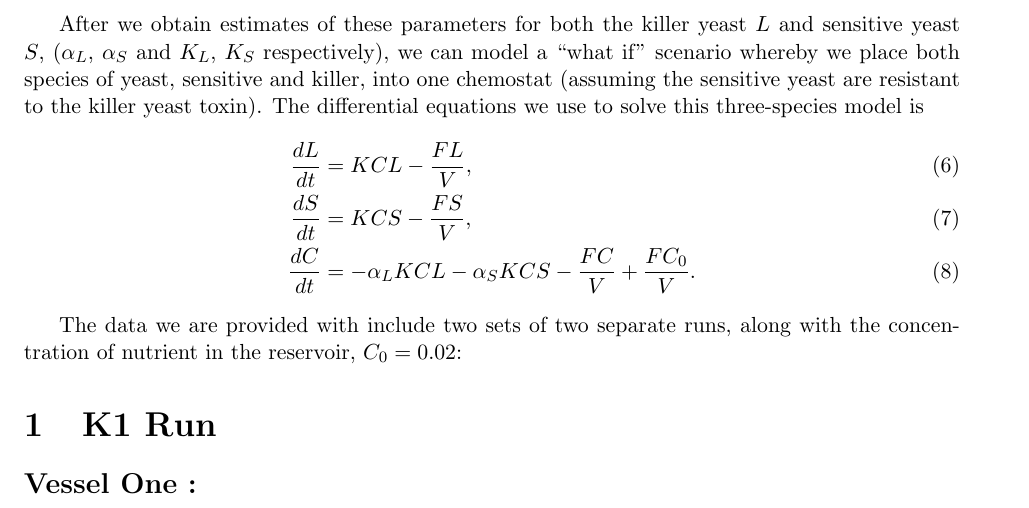
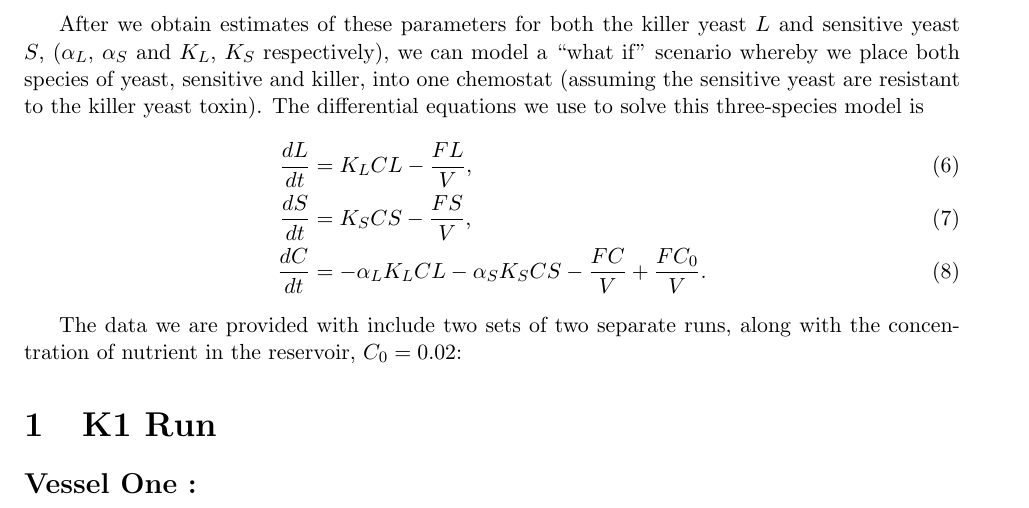
Before and after one commit to pf4d/killer_yeast, a LaTeX document (doc/yeast_project.tex): part of page 3 of 4, cut so that both start at the same text. Compiled offline with pdfLaTeX.

Commit message:
fixed coefs

```diff
--- a/doc/yeast_project.tex
+++ b/doc/yeast_project.tex
@@ -68,9 +68,9 @@ The unknown parameters in Eq (5) are $\alpha$ and $K$.  We can find these parame
 
 After we obtain estimates of these parameters for both the killer yeast $L$ and sensitive yeast $S$, ($\alpha_L$, $\alpha_S$ and $K_L$, $K_S$ respectively), we can model a ``what if'' scenario whereby we place both species of yeast, sensitive and killer, into one chemostat (assuming the sensitive yeast are resistant to the killer yeast toxin).  The differential equations we use to solve this three-species model is
 \begin{align}
-  \frac{dL}{dt} &= KCL - \frac{FL}{V}, \\
-  \frac{dS}{dt} &= KCS - \frac{FS}{V}, \\
-  \frac{dC}{dt} &= -\alpha_L KCL -\alpha_S KCS - \frac{FC}{V} + \frac{FC_0}{V}.
+  \frac{dL}{dt} &= K_L CL - \frac{FL}{V}, \\
+  \frac{dS}{dt} &= K_S CS - \frac{FS}{V}, \\
+  \frac{dC}{dt} &= -\alpha_L K_L CL -\alpha_S K_S CS - \frac{FC}{V} + \frac{FC_0}{V}.
 \end{align}
 
 
```
Also changed, not shown: doc/yeast_project.pdf, 1 other file.
